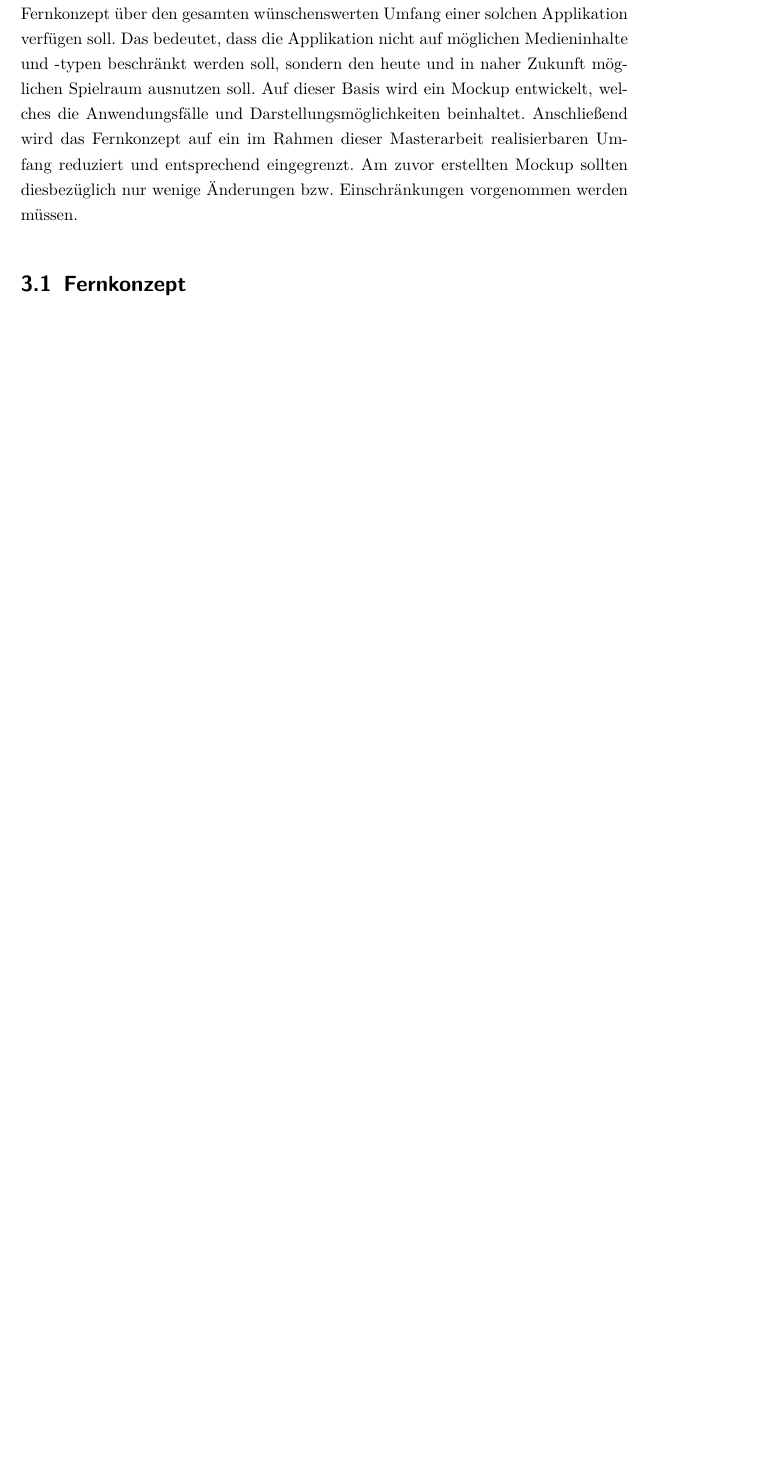
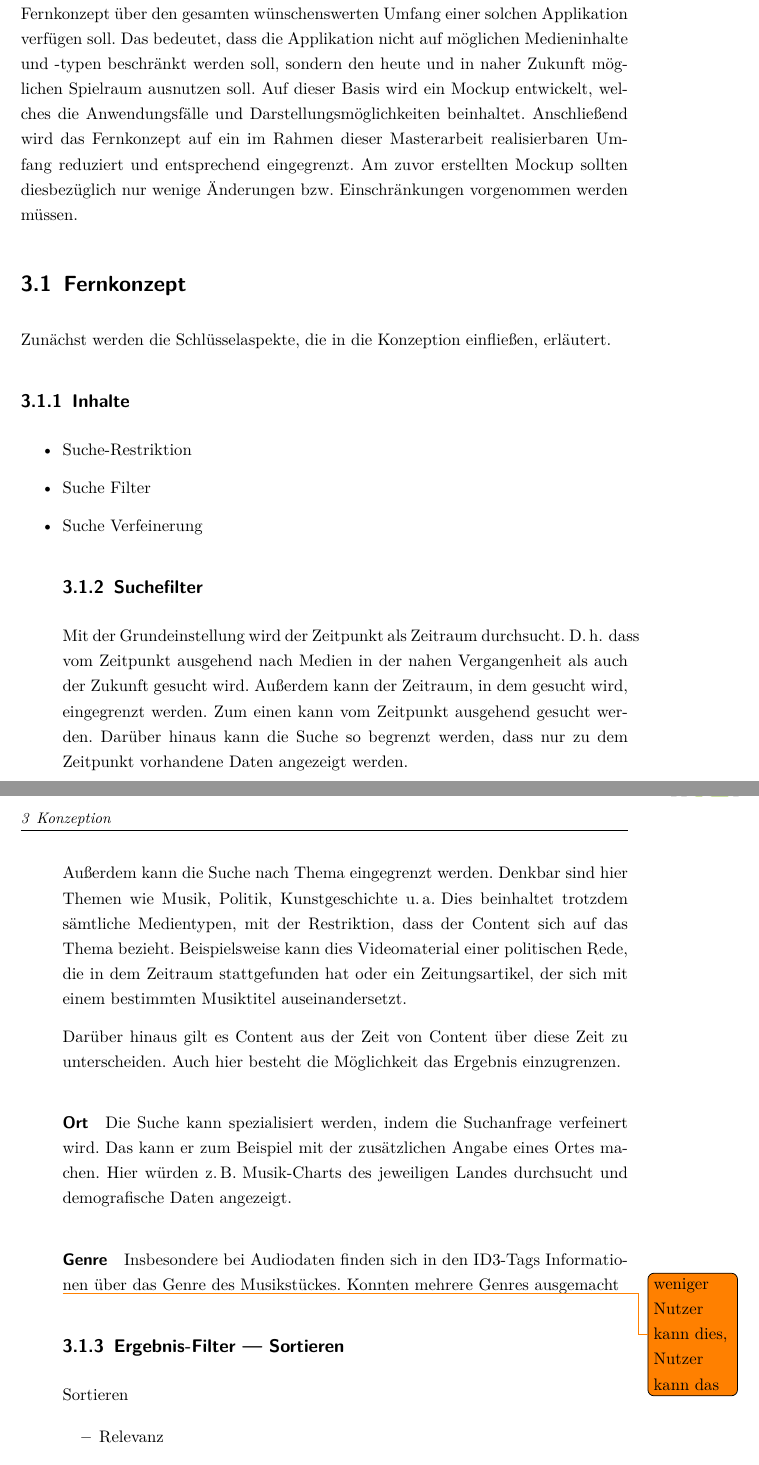
Before and after one commit to stefina/CultureChroniclesMasterThesis, a LaTeX thesis (TEX/Masterarbeit.tex, which reads TEX/Inhalt/02_Konzeption.tex, TEX/Meta.tex): part of page 11 of 17 before the commit and two parts of pages 11 and 12 of 20 after it, the two joined at a grey line, cut so that both start at the same text, the shorter picture padded with empty space. Compiled offline with pdfLaTeX; the source files are stored in an older character set and shown here as Unicode; an older LaTeX class or package is replaced by its successor.

Commit message:
Schreiberei

```diff
--- a/TEX/Inhalt/02_Konzeption.tex
+++ b/TEX/Inhalt/02_Konzeption.tex
@@ -6,3 +6,35 @@ Auf dieser Basis wird ein Mockup entwickelt, welches die Anwendungsfälle und Da
 Anschließend wird das Fernkonzept auf ein im Rahmen dieser Masterarbeit realisierbaren Umfang reduziert und entsprechend eingegrenzt. Am zuvor erstellten Mockup sollten diesbezüglich nur wenige Änderungen \bzw Einschränkungen vorgenommen werden müssen.
 
 \section{Fernkonzept}
+
+Zunächst werden die Schlüsselaspekte, die in die Konzeption einfließen, erläutert.
+\subsection{Inhalte}
+
+\itemize{
+	\item Suche-Restriktion
+	\item Suche Filter
+	\item Suche Verfeinerung
+}
+
+\subsection{Suchefilter}
+Mit der Grundeinstellung wird der Zeitpunkt als Zeitraum durchsucht. \Dahe dass vom Zeitpunkt ausgehend nach Medien in der nahen Vergangenheit als auch der Zukunft gesucht wird. Außerdem kann der Zeitraum, in dem gesucht wird, eingegrenzt werden. Zum einen kann vom Zeitpunkt ausgehend gesucht werden. Darüber hinaus kann die Suche so begrenzt werden, dass nur zu dem Zeitpunkt vorhandene Daten angezeigt werden.
+
+Außerdem kann die Suche nach Thema eingegrenzt werden. Denkbar sind hier Themen wie Musik, Politik, Kunstgeschichte \ua Dies beinhaltet trotzdem sämtliche Medientypen, mit der Restriktion, dass der Content sich auf das Thema bezieht. Beispielsweise kann dies Videomaterial einer politischen Rede, die in dem Zeitraum stattgefunden hat oder ein Zeitungsartikel, der sich mit einem bestimmten Musiktitel auseinandersetzt.
+
+Darüber hinaus gilt es Content aus der Zeit von Content über diese Zeit zu unterscheiden. Auch hier besteht die Möglichkeit das Ergebnis einzugrenzen.
+
+\paragraph{Ort}
+Die Suche kann spezialisiert werden, indem die Suchanfrage verfeinert wird. Das kann er zum Beispiel mit der zusätzlichen Angabe eines Ortes machen. Hier würden \zB Musik-Charts des jeweiligen Landes durchsucht und demografische Daten angezeigt.
+
+\paragraph{Genre}
+Insbesondere bei Audiodaten finden sich in den ID3-Tags Informationen über das Genre des Musikstückes. Konnten mehrere Genres ausgemacht
+
+
+\todo{weniger Nutzer kann dies, Nutzer kann das}
+
+\subsection{Ergebnis-Filter --- Sortieren}
+Sortieren
+
+\itemize{
+	\item Relevanz
+	\item Datum (nur wenn Daten ausgehend von einem Zeitpunkt in die Zukunft ODER der Vergangenheit angezeigt werden?)
@@ -9,3 +51,5 @@ Anschließend wird das Fernkonzept auf ein im Rahmen dieser Masterarbeit realisi
+Zeitpunkt <--
+
 
 \section{Mockup}
 
--- a/TEX/Meta.tex
+++ b/TEX/Meta.tex
@@ -7,6 +7,7 @@
 %            Befehl bereits an dieser Stelle aktiviert werden:
 %            \usepackage[latin1]{inputenc}
 % ------------------------------------------------------------------------------
+\newcommand{\hochschule}{Hochschule für Technik und Wirtschaft}
 \newcommand{\titel}{Aggregation spezifischer Kulturgüter eines wählbaren Zeitpunktes}
 \newcommand{\untertitel}{Entwicklung einer Web-Applikation}
 \newcommand{\art}{Master Thesis}
```
Also changed, not shown: TEX/Inhalt/01_Grundlagen.tex (+4 -19 lines), TEX/Inhalt/03_Implementierung.tex (+24 -0 lines), TEX/Inhalt/02_Konzeption.tex (10 more changed lines).
